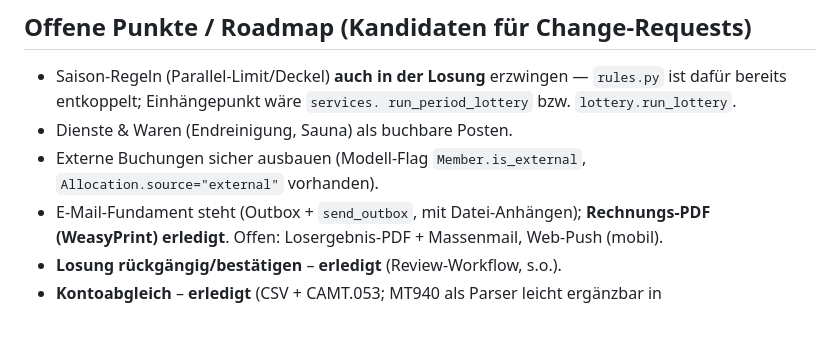
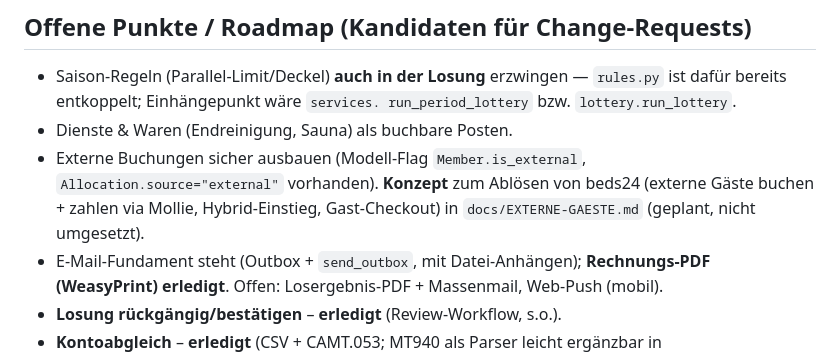
Before and after one commit to wedelmoritz/rehof-buchung, a Markdown page: CLAUDE.md, the part around the change. Rendered like a GitHub page; blank space fills up the shorter version.

```diff
--- a/CLAUDE.md
+++ b/CLAUDE.md
@@ -338,7 +338,9 @@ bleibt in `settings.py` markiert.
   run_period_lottery` bzw. `lottery.run_lottery`.
 - Dienste & Waren (Endreinigung, Sauna) als buchbare Posten.
 - Externe Buchungen sicher ausbauen (Modell-Flag `Member.is_external`,
-  `Allocation.source="external"` vorhanden).
+  `Allocation.source="external"` vorhanden). **Konzept** zum Ablösen von beds24
+  (externe Gäste buchen + zahlen via Mollie, Hybrid-Einstieg, Gast-Checkout) in
+  `docs/EXTERNE-GAESTE.md` (geplant, nicht umgesetzt).
 - E-Mail-Fundament steht (Outbox + `send_outbox`, mit Datei-Anhängen);
   **Rechnungs-PDF (WeasyPrint) erledigt**. Offen: Losergebnis-PDF + Massenmail,
   Web-Push (mobil).
```
Also changed, not shown: docs/EXTERNE-GAESTE.md (added, +143 -0 lines).
